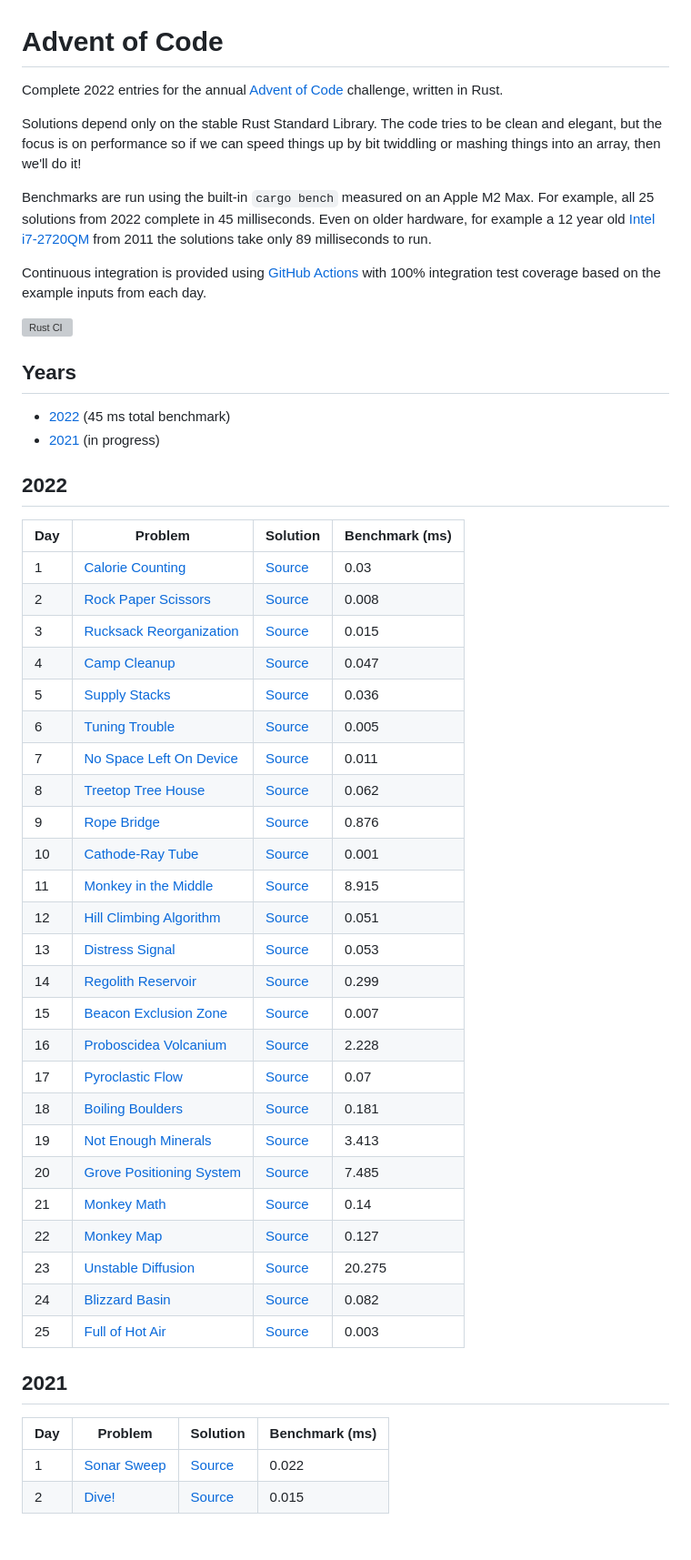
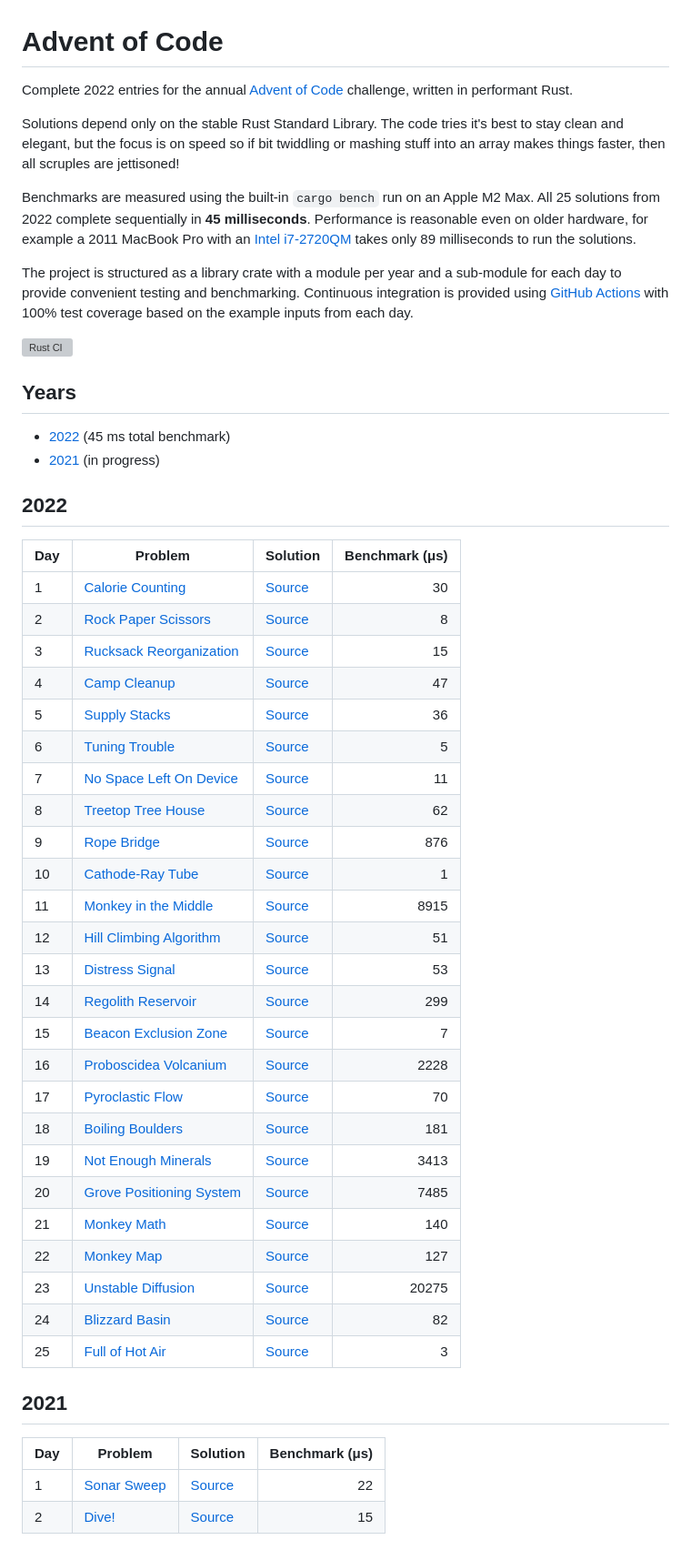
Before and after one commit to maneatingape/advent-of-code-rust, a Markdown page: README.md, the part around the change. Shown at 91% size. Drawn GitHub-style; grey boxes are pictures that could not be loaded.

Commit message:
Tweak README

```diff
--- a/README.md
+++ b/README.md
@@ -1,12 +1,12 @@
 # Advent of Code
 
-Complete 2022 entries for the annual [Advent of Code](https://adventofcode.com/) challenge, written in Rust.
+Complete 2022 entries for the annual [Advent of Code](https://adventofcode.com/) challenge, written in performant Rust.
 
-Solutions depend only on the stable Rust Standard Library. The code tries to be clean and elegant, but the focus is on performance so if we can speed things up by bit twiddling or mashing things into an array, then we'll do it!
+Solutions depend only on the stable Rust Standard Library. The code tries it's best to stay clean and elegant, but the focus is on speed so if bit twiddling or mashing stuff into an array makes things faster, then all scruples are jettisoned!
 
-Benchmarks are run using the built-in `cargo bench` measured on an Apple M2 Max. For example, all 25 solutions from 2022 complete in 45 milliseconds. Even on older hardware, for example a 12 year old [Intel i7-2720QM](https://ark.intel.com/content/www/us/en/ark/products/50067/intel-core-i72720qm-processor-6m-cache-up-to-3-30-ghz.html) from 2011 the solutions take only 89 milliseconds to run.
+Benchmarks are measured using the built-in `cargo bench` run on an Apple M2 Max. All 25 solutions from 2022 complete sequentially in **45 milliseconds**. Performance is reasonable even on older hardware, for example a 2011 MacBook Pro with an [Intel i7-2720QM](https://ark.intel.com/content/www/us/en/ark/products/50067/intel-core-i72720qm-processor-6m-cache-up-to-3-30-ghz.html) takes only 89 milliseconds to run the solutions.
 
-Continuous integration is provided using [GitHub Actions](https://docs.github.com/en/actions) with 100% integration test coverage based on the example inputs from each day.
+The project is structured as a library crate with a module per year and a sub-module for each day to provide convenient testing and benchmarking. Continuous integration is provided using [GitHub Actions](https://docs.github.com/en/actions) with 100% test coverage based on the example inputs from each day.
 
 [![Rust CI](https://github.com/maneatingape/advent-of-code-rust/actions/workflows/rust.yml/badge.svg)](https://github.com/maneatingape/advent-of-code-rust/actions)
 
@@ -17,37 +17,37 @@ Continuous integration is provided using [GitHub Actions](https://docs.github.co
 
 ## 2022
 
-| Day | Problem | Solution | Benchmark (ms) |
-| --- | --- | --- | --- |
-| 1 | [Calorie Counting](https://adventofcode.com/2022/day/1) | [Source](src/year2022/day01.rs) | 0.03 |
-| 2 | [Rock Paper Scissors](https://adventofcode.com/2022/day/2) | [Source](src/year2022/day02.rs) | 0.008 |
-| 3 | [Rucksack Reorganization](https://adventofcode.com/2022/day/3) | [Source](src/year2022/day03.rs) | 0.015 |
-| 4 | [Camp Cleanup](https://adventofcode.com/2022/day/4) | [Source](src/year2022/day04.rs) | 0.047 |
-| 5 | [Supply Stacks](https://adventofcode.com/2022/day/5) | [Source](src/year2022/day05.rs) | 0.036 |
-| 6 | [Tuning Trouble](https://adventofcode.com/2022/day/6) | [Source](src/year2022/day06.rs) | 0.005 |
-| 7 | [No Space Left On Device](https://adventofcode.com/2022/day/7) | [Source](src/year2022/day07.rs) | 0.011 |
-| 8 | [Treetop Tree House](https://adventofcode.com/2022/day/8) | [Source](src/year2022/day08.rs) | 0.062 |
-| 9 | [Rope Bridge](https://adventofcode.com/2022/day/9) | [Source](src/year2022/day09.rs) | 0.876 |
-| 10 | [Cathode-Ray Tube](https://adventofcode.com/2022/day/10) | [Source](src/year2022/day10.rs) | 0.001 |
-| 11 | [Monkey in the Middle](https://adventofcode.com/2022/day/11) | [Source](src/year2022/day11.rs) | 8.915 |
-| 12 | [Hill Climbing Algorithm](https://adventofcode.com/2022/day/12) | [Source](src/year2022/day12.rs) | 0.051 |
-| 13 | [Distress Signal](https://adventofcode.com/2022/day/13) | [Source](src/year2022/day13.rs) | 0.053 |
-| 14 | [Regolith Reservoir](https://adventofcode.com/2022/day/14) | [Source](src/year2022/day14.rs) | 0.299 |
-| 15 | [Beacon Exclusion Zone](https://adventofcode.com/2022/day/15) | [Source](src/year2022/day15.rs) | 0.007 |
-| 16 | [Proboscidea Volcanium](https://adventofcode.com/2022/day/16) | [Source](src/year2022/day16.rs) | 2.228 |
-| 17 | [Pyroclastic Flow](https://adventofcode.com/2022/day/17) | [Source](src/year2022/day17.rs) | 0.07 |
-| 18 | [Boiling Boulders](https://adventofcode.com/2022/day/18) | [Source](src/year2022/day18.rs) | 0.181 |
-| 19 | [Not Enough Minerals](https://adventofcode.com/2022/day/19) | [Source](src/year2022/day19.rs) | 3.413 |
-| 20 | [Grove Positioning System](https://adventofcode.com/2022/day/20) | [Source](src/year2022/day20.rs) | 7.485 |
-| 21 | [Monkey Math](https://adventofcode.com/2022/day/21) | [Source](src/year2022/day21.rs) | 0.14 |
-| 22 | [Monkey Map](https://adventofcode.com/2022/day/22) | [Source](src/year2022/day22.rs) | 0.127 |
-| 23 | [Unstable Diffusion](https://adventofcode.com/2022/day/23) | [Source](src/year2022/day23.rs) | 20.275 |
-| 24 | [Blizzard Basin](https://adventofcode.com/2022/day/24) | [Source](src/year2022/day24.rs) | 0.082 |
-| 25 | [Full of Hot Air](https://adventofcode.com/2022/day/25) | [Source](src/year2022/day25.rs) | 0.003 |
+| Day | Problem | Solution | Benchmark (μs) |
+| --- | --- | --- | --: |
+| 1 | [Calorie Counting](https://adventofcode.com/2022/day/1) | [Source](src/year2022/day01.rs) | 30 |
+| 2 | [Rock Paper Scissors](https://adventofcode.com/2022/day/2) | [Source](src/year2022/day02.rs) | 8 |
+| 3 | [Rucksack Reorganization](https://adventofcode.com/2022/day/3) | [Source](src/year2022/day03.rs) | 15 |
+| 4 | [Camp Cleanup](https://adventofcode.com/2022/day/4) | [Source](src/year2022/day04.rs) | 47 |
+| 5 | [Supply Stacks](https://adventofcode.com/2022/day/5) | [Source](src/year2022/day05.rs) | 36 |
+| 6 | [Tuning Trouble](https://adventofcode.com/2022/day/6) | [Source](src/year2022/day06.rs) | 5 |
+| 7 | [No Space Left On Device](https://adventofcode.com/2022/day/7) | [Source](src/year2022/day07.rs) | 11 |
+| 8 | [Treetop Tree House](https://adventofcode.com/2022/day/8) | [Source](src/year2022/day08.rs) | 62 |
+| 9 | [Rope Bridge](https://adventofcode.com/2022/day/9) | [Source](src/year2022/day09.rs) | 876 |
+| 10 | [Cathode-Ray Tube](https://adventofcode.com/2022/day/10) | [Source](src/year2022/day10.rs) | 1 |
+| 11 | [Monkey in the Middle](https://adventofcode.com/2022/day/11) | [Source](src/year2022/day11.rs) | 8915 |
+| 12 | [Hill Climbing Algorithm](https://adventofcode.com/2022/day/12) | [Source](src/year2022/day12.rs) | 51 |
+| 13 | [Distress Signal](https://adventofcode.com/2022/day/13) | [Source](src/year2022/day13.rs) | 53 |
+| 14 | [Regolith Reservoir](https://adventofcode.com/2022/day/14) | [Source](src/year2022/day14.rs) | 299 |
+| 15 | [Beacon Exclusion Zone](https://adventofcode.com/2022/day/15) | [Source](src/year2022/day15.rs) | 7 |
+| 16 | [Proboscidea Volcanium](https://adventofcode.com/2022/day/16) | [Source](src/year2022/day16.rs) | 2228 |
+| 17 | [Pyroclastic Flow](https://adventofcode.com/2022/day/17) | [Source](src/year2022/day17.rs) | 70 |
+| 18 | [Boiling Boulders](https://adventofcode.com/2022/day/18) | [Source](src/year2022/day18.rs) | 181 |
+| 19 | [Not Enough Minerals](https://adventofcode.com/2022/day/19) | [Source](src/year2022/day19.rs) | 3413 |
+| 20 | [Grove Positioning System](https://adventofcode.com/2022/day/20) | [Source](src/year2022/day20.rs) | 7485 |
+| 21 | [Monkey Math](https://adventofcode.com/2022/day/21) | [Source](src/year2022/day21.rs) | 140 |
+| 22 | [Monkey Map](https://adventofcode.com/2022/day/22) | [Source](src/year2022/day22.rs) | 127 |
+| 23 | [Unstable Diffusion](https://adventofcode.com/2022/day/23) | [Source](src/year2022/day23.rs) | 20275 |
+| 24 | [Blizzard Basin](https://adventofcode.com/2022/day/24) | [Source](src/year2022/day24.rs) | 82 |
+| 25 | [Full of Hot Air](https://adventofcode.com/2022/day/25) | [Source](src/year2022/day25.rs) | 3 |
 
 ## 2021
 
-| Day | Problem | Solution | Benchmark (ms) |
-| --- | --- | --- | --- |
-| 1 | [Sonar Sweep](https://adventofcode.com/2021/day/1) | [Source](src/year2021/day01.rs) | 0.022 |
-| 2 | [Dive!](https://adventofcode.com/2021/day/2) | [Source](src/year2021/day02.rs) | 0.015 |
+| Day | Problem | Solution | Benchmark (μs) |
+| --- | --- | --- | --: |
+| 1 | [Sonar Sweep](https://adventofcode.com/2021/day/1) | [Source](src/year2021/day01.rs) | 22 |
+| 2 | [Dive!](https://adventofcode.com/2021/day/2) | [Source](src/year2021/day02.rs) | 15 |
```
